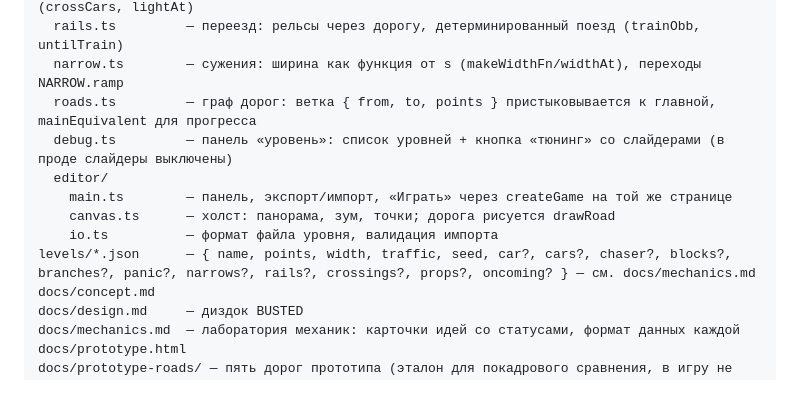
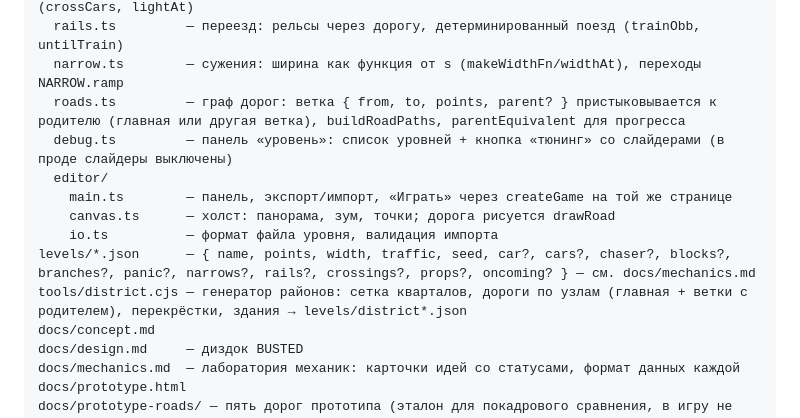
Before and after one commit to YaroslavSheina/Busted, a Markdown page: CLAUDE.md, the part around the change. GitHub-like rendering; blank space fills up the shorter version.

```diff
--- a/CLAUDE.md
+++ b/CLAUDE.md
@@ -147,13 +147,14 @@ src/
   crossings.ts     — перекрёсток: поперечная улица, группа машин по циклу, светофор (crossCars, lightAt)
   rails.ts         — переезд: рельсы через дорогу, детерминированный поезд (trainObb, untilTrain)
   narrow.ts        — сужения: ширина как функция от s (makeWidthFn/widthAt), переходы NARROW.ramp
-  roads.ts         — граф дорог: ветка { from, to, points } пристыковывается к главной, mainEquivalent для прогресса
+  roads.ts         — граф дорог: ветка { from, to, points, parent? } пристыковывается к родителю (главная или другая ветка), buildRoadPaths, parentEquivalent для прогресса
   debug.ts         — панель «уровень»: список уровней + кнопка «тюнинг» со слайдерами (в проде слайдеры выключены)
   editor/
     main.ts        — панель, экспорт/импорт, «Играть» через createGame на той же странице
     canvas.ts      — холст: панорама, зум, точки; дорога рисуется drawRoad
     io.ts          — формат файла уровня, валидация импорта
 levels/*.json      — { name, points, width, traffic, seed, car?, cars?, chaser?, blocks?, branches?, panic?, narrows?, rails?, crossings?, props?, oncoming? } — см. docs/mechanics.md
+tools/district.cjs — генератор районов: сетка кварталов, дороги по узлам (главная + ветки с родителем), перекрёстки, здания → levels/district*.json
 docs/concept.md
 docs/design.md     — диздок BUSTED
 docs/mechanics.md  — лаборатория механик: карточки идей со статусами, формат данных каждой
```
Also changed, not shown: docs/mechanics.md (+36 -15 lines).
